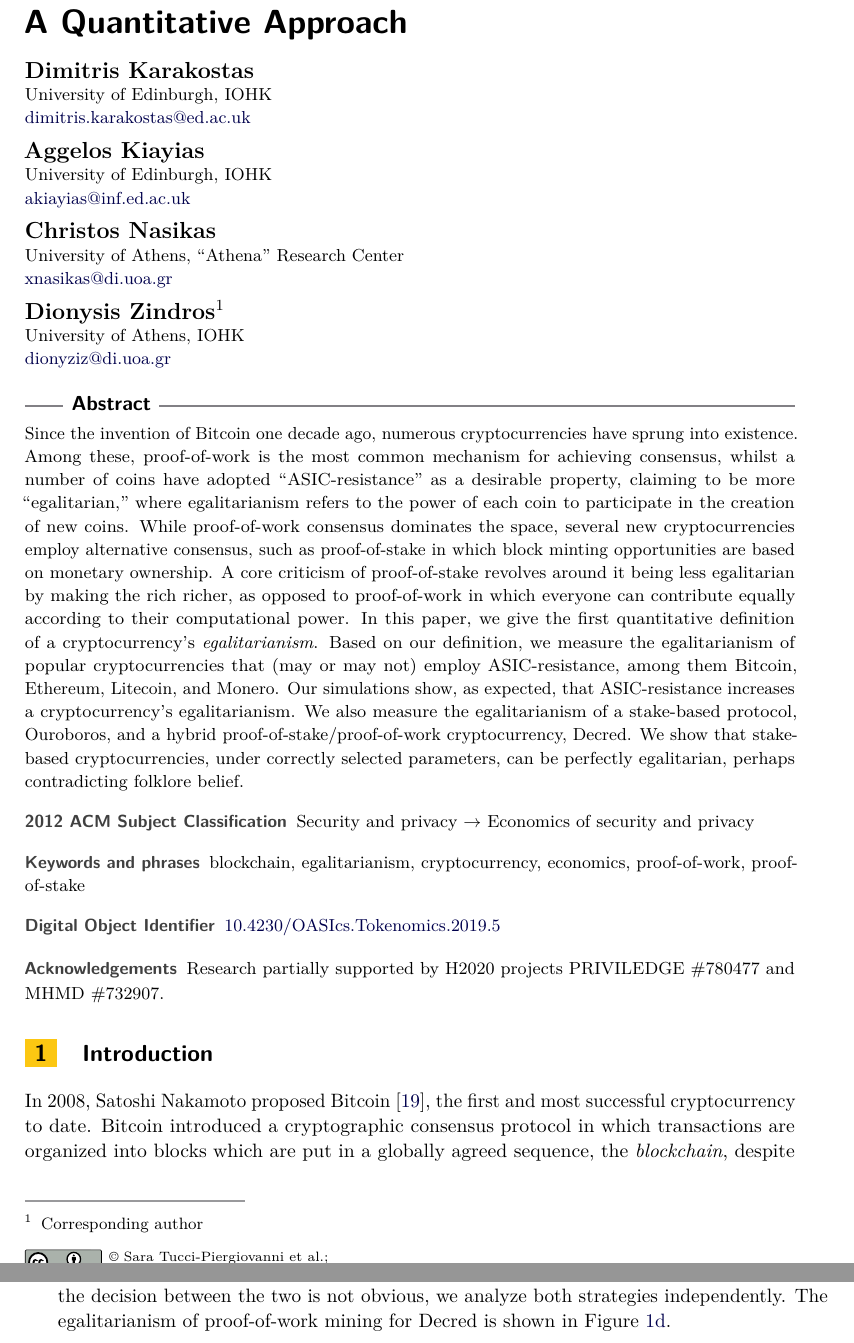
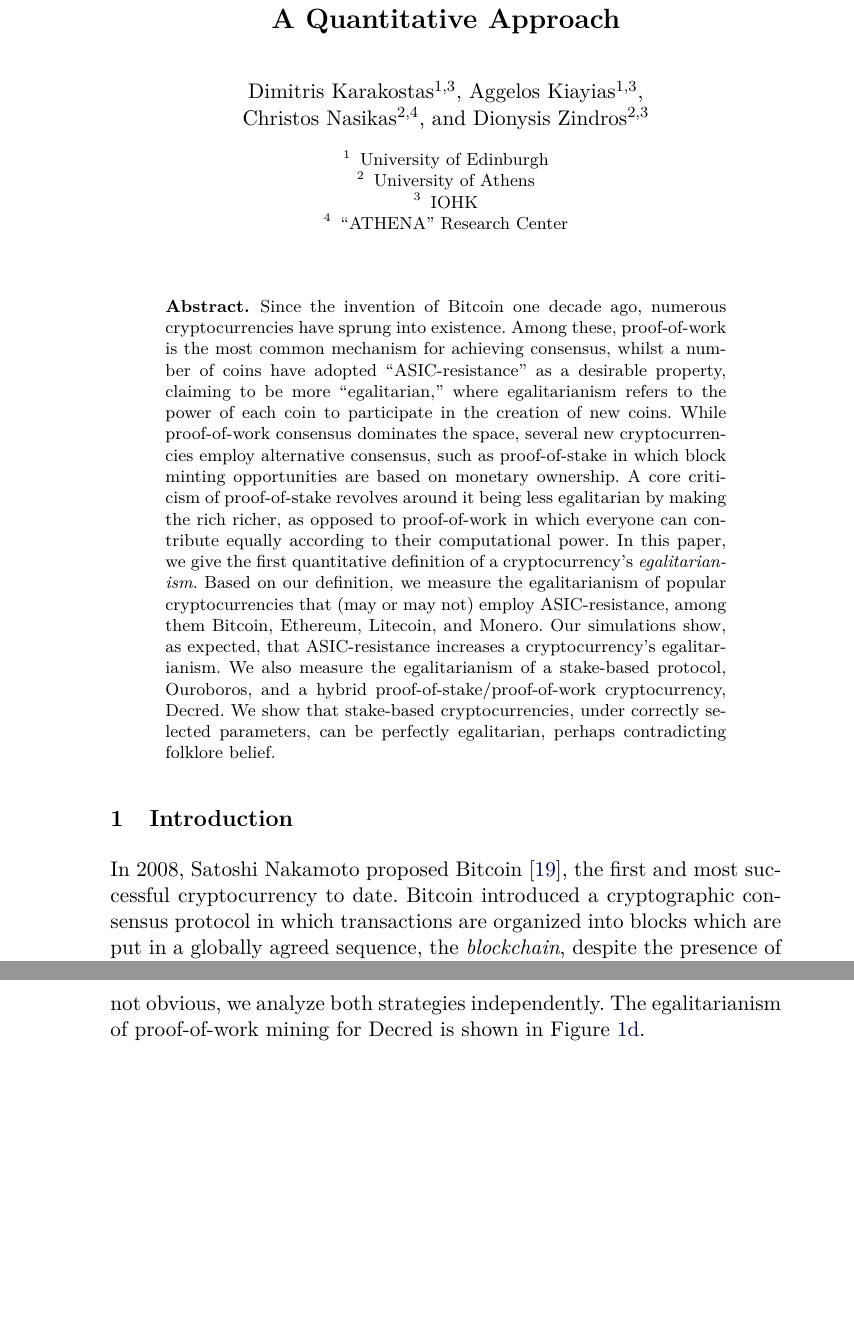
Before and after one commit to decrypto-org/egalitarianism, a LaTeX paper (egalitarianism.tex): two parts of pages 1 and 10 of 21 before the commit and two parts of pages 1 and 16 of 28 after it, joined at a grey line, cut so that both start at the same text, the shorter picture padded with empty space. Compiled offline with pdfLaTeX.

Commit message:
Switch to LNCS template

```diff
--- a/egalitarianism.tex
+++ b/egalitarianism.tex
@@ -9,0 +15 @@
+\import{./}{title.tex}
@@ -22,12 +25,4 @@
-\titlerunning{Cryptocurrency Egalitarianism}%optional, please use if title is longer than one line
-
-    \author{Dimitris Karakostas}{University of Edinburgh, IOHK}{dimitris.karakostas@ed.ac.uk}{}{}%TODO mandatory, please use full name; only 1 author per \author macro; first two parameters are mandatory, other parameters can be empty. Please provide at least the name of the affiliation and the country. The full address is optional
-
-    \author{Aggelos Kiayias}{University of Edinburgh, IOHK}{akiayias@inf.ed.ac.uk}{}{}
-    \author{Christos Nasikas}{University of Athens, ``Athena'' Research Center}{xnasikas@di.uoa.gr}{}{}
-    \author{Dionysis Zindros\footnote{Corresponding author}}{University of Athens, IOHK}{dionyziz@di.uoa.gr}{}{}
-
-    \authorrunning{Karakostas et al.}%TODO mandatory. First: Use abbreviated first/middle names. Second (only in severe cases): Use first author plus 'et al.'
+\import{./}{title.tex}
 
 \Copyright{Sara Tucci-Piergiovanni et al.}%TODO mandatory, please use full first names. LIPIcs license is "CC-BY";  http://creativecommons.org/licenses/by/3.0/
 
@@ -66,29 +61,8 @@
 \begin{document}
 
 \maketitle
-\begin{abstract}
-Since the invention of Bitcoin one decade ago, numerous cryptocurrencies have
-sprung into existence. Among these, proof-of-work is the most common
-mechanism for achieving consensus, whilst a number of coins have adopted
-``ASIC-resistance'' as a desirable property, claiming to be more
-``egalitarian,'' where egalitarianism refers to the power of each coin
-to participate in the creation of new coins.  While proof-of-work
-consensus dominates the space, several new cryptocurrencies
-employ alternative consensus, such as proof-of-stake
-in which block minting opportunities are
-based on monetary ownership.  A
-core criticism of proof-of-stake revolves around it being less egalitarian by
-making the rich richer, as opposed to proof-of-work in which everyone can
-contribute equally according to their computational power. In this paper,
-we give the first quantitative definition of a cryptocurrency's
-\emph{egalitarianism}. Based on our definition, we measure the egalitarianism of
-popular cryptocurrencies that (may or may not) employ ASIC-resistance,
-among them Bitcoin, Ethereum, Litecoin, and Monero. Our simulations show,
-as expected, that ASIC-resistance increases a cryptocurrency's
-egalitarianism.  We also measure the egalitarianism of a stake-based
-protocol, Ouroboros, and a hybrid proof-of-stake/proof-of-work cryptocurrency, Decred. We show
-that stake-based cryptocurrencies, under correctly selected parameters, can be perfectly egalitarian, perhaps contradicting folklore belief.
-\end{abstract}
+\fi
+\import{./}{abstract.tex}
 
 \import{./}{introduction.tex}
 \import{./}{related.tex}
```
Also changed, not shown: egalitarianism.tex (18 more changed lines).
